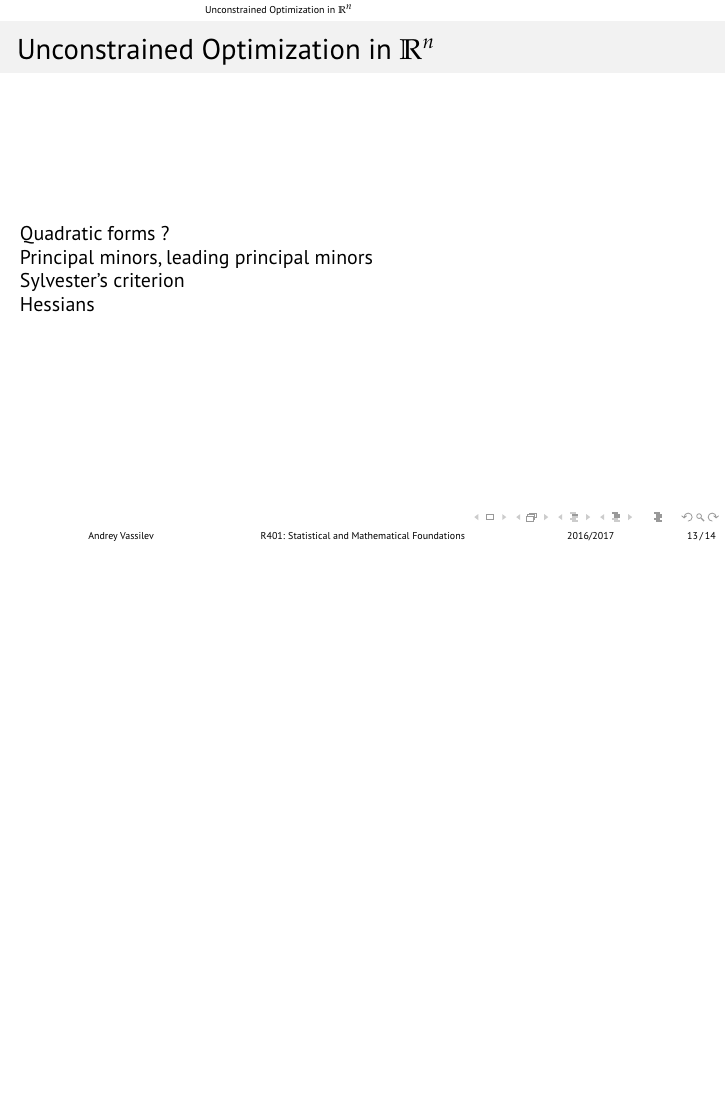
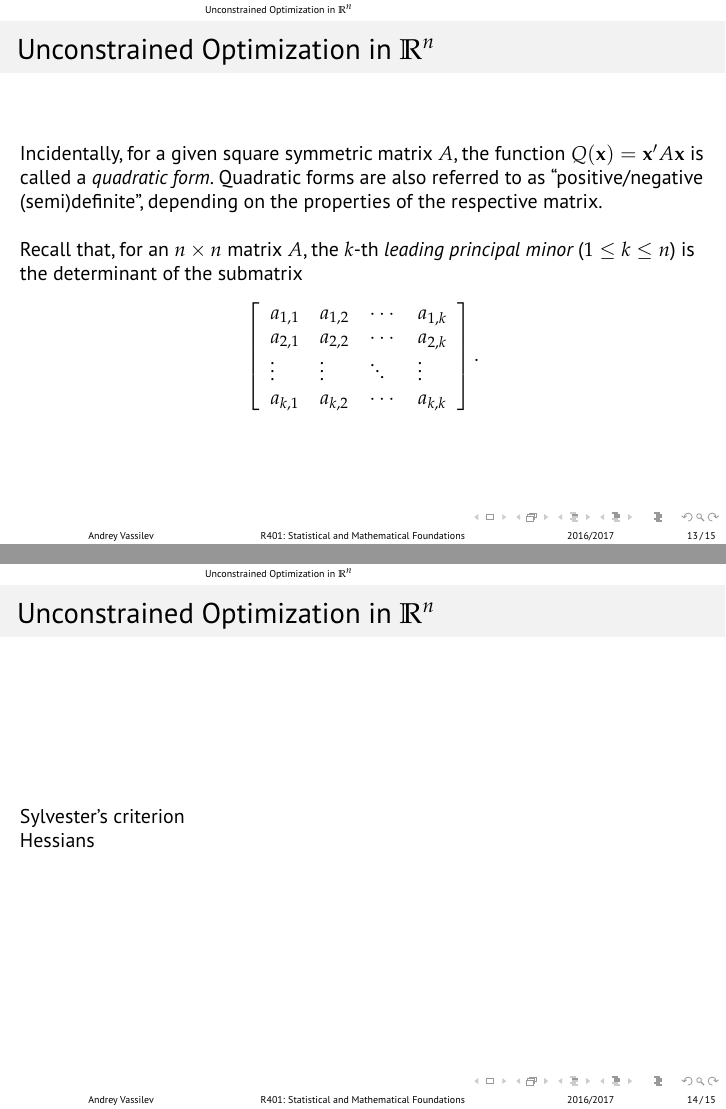
Before and after one commit to avassilev/Optimization, LaTeX slides (Lecture 14_Review of Basic Optimization Techniques.tex): page 13 of 14 before the commit and pages 13 and 14 of 15 after it, the two joined at a grey line, the shorter picture padded with empty space. Compiled offline with pdfLaTeX.

Commit message:
Principal minors, quadratic forms

```diff
--- a/Lecture 14_Review of Basic Optimization Techniques.tex
+++ b/Lecture 14_Review of Basic Optimization Techniques.tex
@@ -228,15 +228,25 @@ Similarly, a symmetric matrix $ A $ is called \emph{negative semidefinite} if, f
 
 \begin{frame}[fragile]
 \frametitle{Unconstrained Optimization in $ \mathbb{R}^n $}
-Quadratic forms ?
+Incidentally, for a given square symmetric matrix $ A $, the function
+$ Q(\mathbf{x}) = \mathbf{x'} A \mathbf{x}$ is called a \emph{quadratic form}. Quadratic forms are also referred to as ``positive/negative (semi)definite'', depending on the properties of the respective matrix.\bigskip
 
-Principal minors, leading principal minors
+Recall that, for an $ n \times n $ matrix $ A $, the $ k $-th \emph{leading principal minor} ($ 1\leq k \leq n $) is the determinant of the submatrix \[ \left[ \begin{array}{l l l l}
+a_{1,1} & a_{1,2} & \cdots & a_{1,k}\\
+a_{2,1} & a_{2,2} & \cdots & a_{2,k}\\
+\vdots&\vdots& \ddots& \vdots\\
+a_{k,1} & a_{k,2} & \cdots & a_{k,k}
+\end{array} \right]. \]
+
+\end{frame}
+
+\begin{frame}[fragile]
+\frametitle{Unconstrained Optimization in $ \mathbb{R}^n $}
 
 Sylvester's criterion
 
 Hessians
 \end{frame}
-
 
 \begin{frame}[fragile]
 \frametitle{Unconstrained Optimization in $ \mathbb{R}^n $}
```
Also changed, not shown: Lecture 14_Review of Basic Optimization Techniques.pdf, Lecture 14_Review of Basic Optimization Techniques.tex (6 more changed lines).
